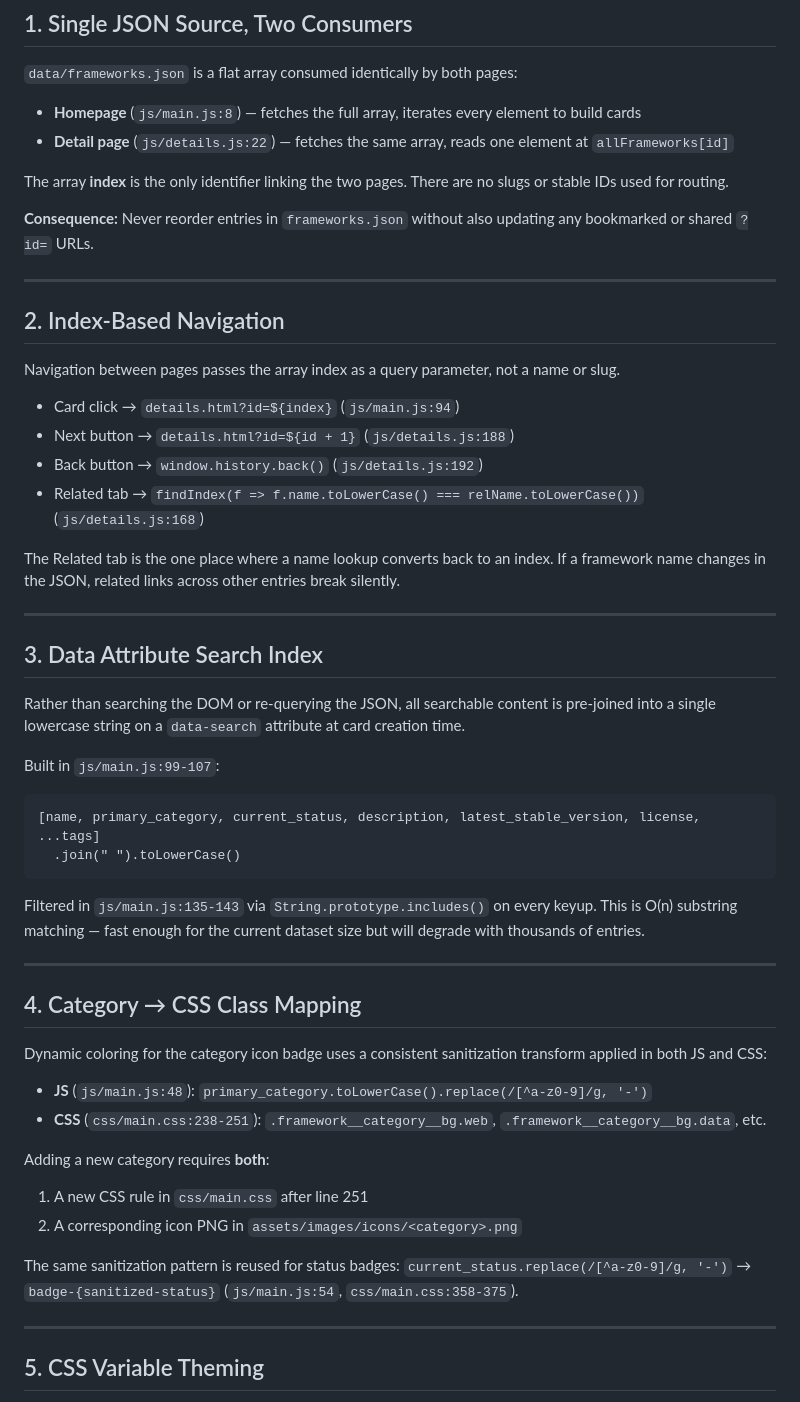
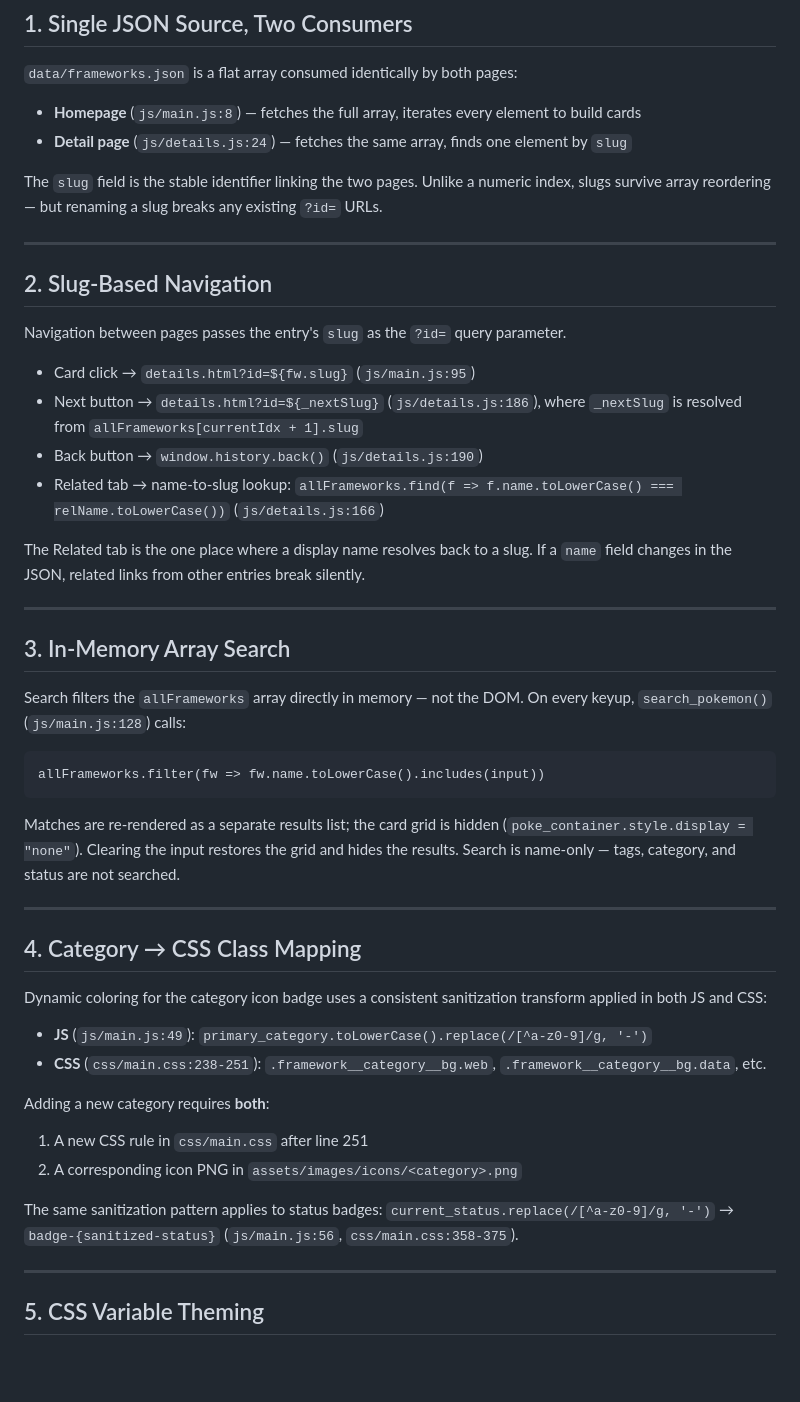
Before and after one commit to anunnakian/technodex, a Markdown page: .claude/docs/architectural_patterns.md, the part around one of its changes. Rendered like a GitHub page; blank space fills up the shorter version.

````diff
--- a/.claude/docs/architectural_patterns.md
+++ b/.claude/docs/architectural_patterns.md
@@ -9,38 +9,34 @@ Patterns that appear across multiple files. Check here before making structural
 `data/frameworks.json` is a flat array consumed identically by both pages:
 
 - **Homepage** (`js/main.js:8`) — fetches the full array, iterates every element to build cards
-- **Detail page** (`js/details.js:22`) — fetches the same array, reads one element at `allFrameworks[id]`
+- **Detail page** (`js/details.js:24`) — fetches the same array, finds one element by `slug`
 
-The array **index** is the only identifier linking the two pages. There are no slugs or stable IDs used for routing.
-
-**Consequence:** Never reorder entries in `frameworks.json` without also updating any bookmarked or shared `?id=` URLs.
+The `slug` field is the stable identifier linking the two pages. Unlike a numeric index, slugs survive array reordering — but renaming a slug breaks any existing `?id=` URLs.
 
 ---
 
-## 2. Index-Based Navigation
+## 2. Slug-Based Navigation
 
-Navigation between pages passes the array index as a query parameter, not a name or slug.
+Navigation between pages passes the entry's `slug` as the `?id=` query parameter.
 
-- Card click → `details.html?id=${index}` (`js/main.js:94`)
-- Next button → `details.html?id=${id + 1}` (`js/details.js:188`)
-- Back button → `window.history.back()` (`js/details.js:192`)
-- Related tab → `findIndex(f => f.name.toLowerCase() === relName.toLowerCase())` (`js/details.js:168`)
+- Card click → `details.html?id=${fw.slug}` (`js/main.js:95`)
+- Next button → `details.html?id=${_nextSlug}` (`js/details.js:186`), where `_nextSlug` is resolved from `allFrameworks[currentIdx + 1].slug`
+- Back button → `window.history.back()` (`js/details.js:190`)
+- Related tab → name-to-slug lookup: `allFrameworks.find(f => f.name.toLowerCase() === relName.toLowerCase())` (`js/details.js:166`)
 
-The Related tab is the one place where a name lookup converts back to an index. If a framework name changes in the JSON, related links across other entries break silently.
+The Related tab is the one place where a display name resolves back to a slug. If a `name` field changes in the JSON, related links from other entries break silently.
 
 ---
 
-## 3. Data Attribute Search Index
+## 3. In-Memory Array Search
 
-Rather than searching the DOM or re-querying the JSON, all searchable content is pre-joined into a single lowercase string on a `data-search` attribute at card creation time.
+Search filters the `allFrameworks` array directly in memory — not the DOM. On every keyup, `search_pokemon()` (`js/main.js:128`) calls:
 
-Built in `js/main.js:99-107`:
 ```
-[name, primary_category, current_status, description, latest_stable_version, license, ...tags]
-  .join(" ").toLowerCase()
+allFrameworks.filter(fw => fw.name.toLowerCase().includes(input))
 ```
 
-Filtered in `js/main.js:135-143` via `String.prototype.includes()` on every keyup. This is O(n) substring matching — fast enough for the current dataset size but will degrade with thousands of entries.
+Matches are re-rendered as a separate results list; the card grid is hidden (`poke_container.style.display = "none"`). Clearing the input restores the grid and hides the results. Search is name-only — tags, category, and status are not searched.
 
 ---
 
@@ -48,14 +44,14 @@ Filtered in `js/main.js:135-143` via `String.prototype.includes()` on every keyu
 
 Dynamic coloring for the category icon badge uses a consistent sanitization transform applied in both JS and CSS:
 
-- **JS** (`js/main.js:48`): `primary_category.toLowerCase().replace(/[^a-z0-9]/g, '-')`
+- **JS** (`js/main.js:49`): `primary_category.toLowerCase().replace(/[^a-z0-9]/g, '-')`
 - **CSS** (`css/main.css:238-251`): `.framework__category__bg.web`, `.framework__category__bg.data`, etc.
 
 Adding a new category requires **both**:
 1. A new CSS rule in `css/main.css` after line 251
 2. A corresponding icon PNG in `assets/images/icons/<category>.png`
 
-The same sanitization pattern is reused for status badges: `current_status.replace(/[^a-z0-9]/g, '-')` → `badge-{sanitized-status}` (`js/main.js:54`, `css/main.css:358-375`).
+The same sanitization pattern applies to status badges: `current_status.replace(/[^a-z0-9]/g, '-')` → `badge-{sanitized-status}` (`js/main.js:56`, `css/main.css:358-375`).
 
 ---
 
````
Also changed, not shown: other parts of .claude/docs/architectural_patterns.md (+3 -3 lines), CLAUDE.md (+27 -28 lines).
